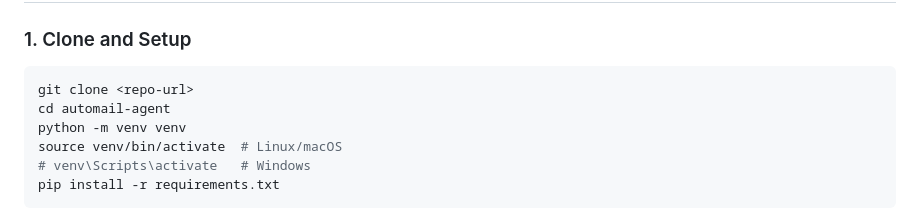
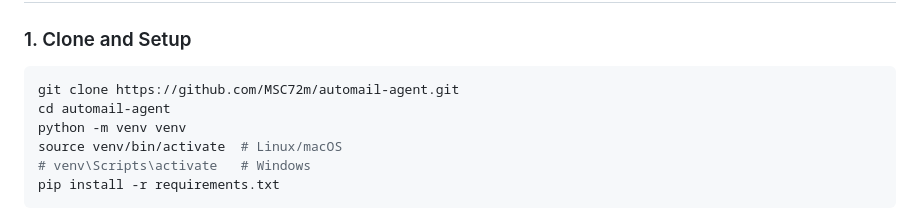
Before and after one commit to MSC72m/automail-agent, a Markdown page: README.md, the part around the change. Drawn GitHub-style.

Commit message:
adding project url to md

````diff
--- a/README.md
+++ b/README.md
@@ -6,7 +6,7 @@ A web application for automated email sending through Gmail using browser automa
 
 ### 1. Clone and Setup
 ```bash
-git clone <repo-url>
+git clone https://github.com/MSC72m/automail-agent.git
 cd automail-agent
 python -m venv venv
 source venv/bin/activate  # Linux/macOS
````
